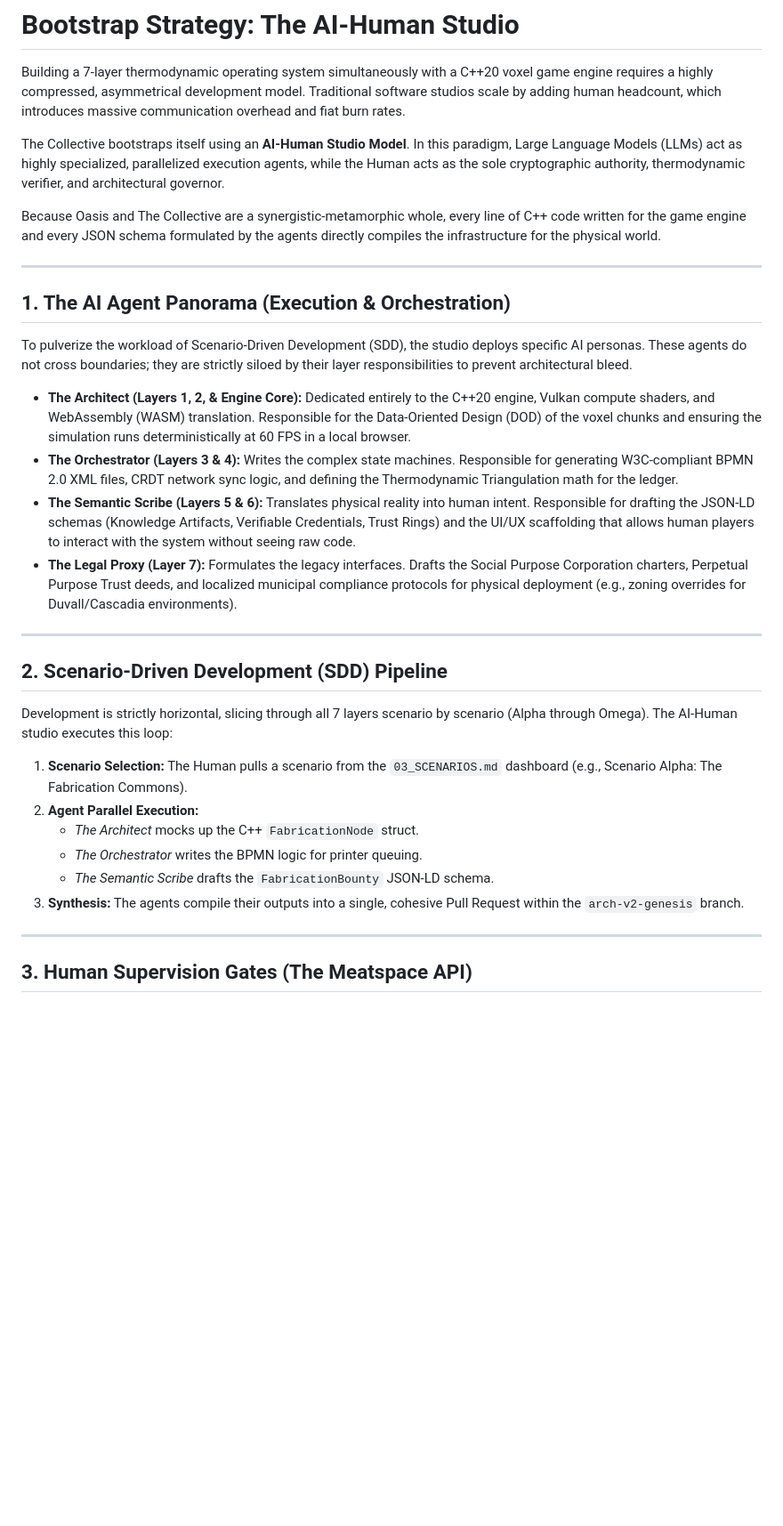
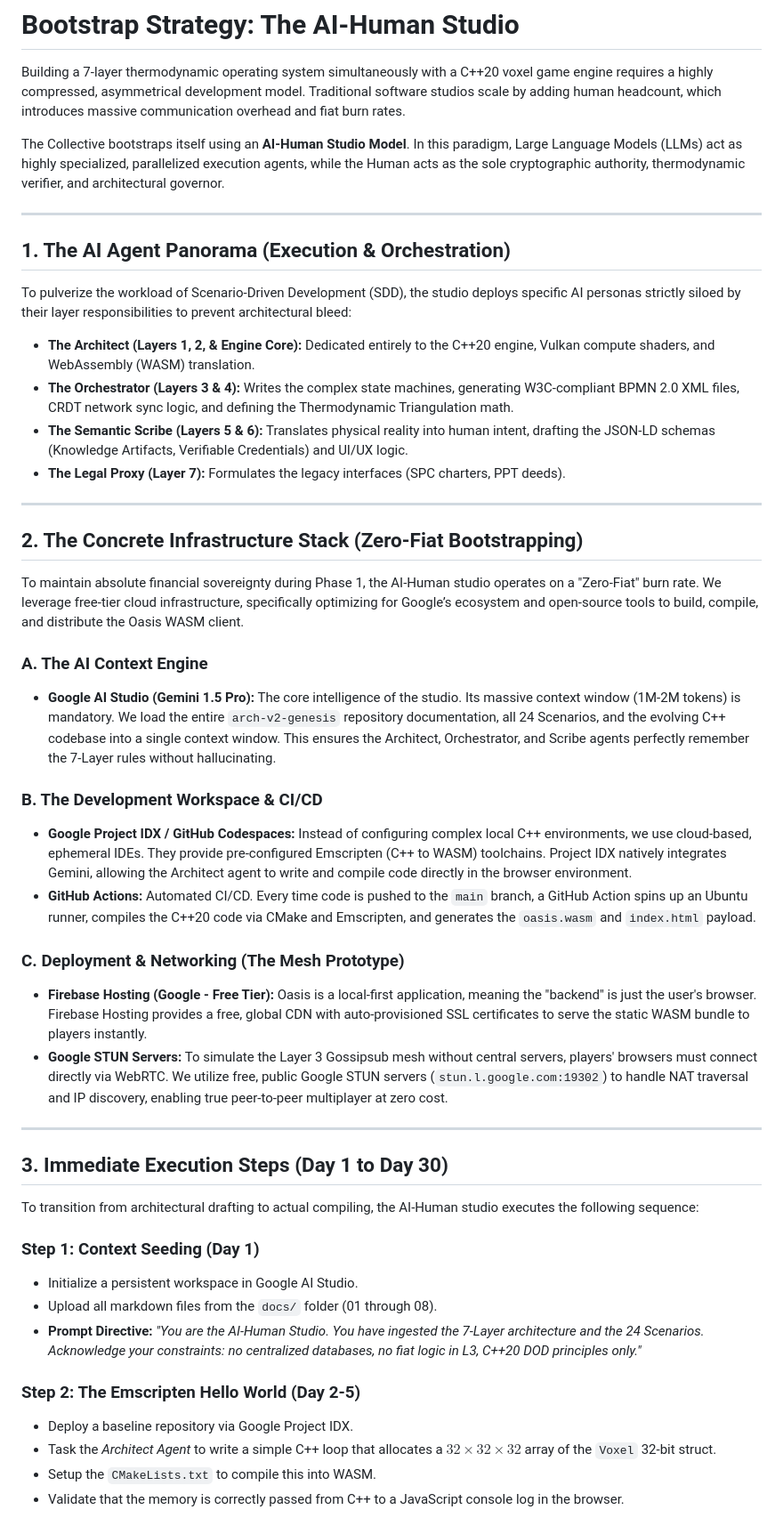
Before and after one commit to raffaine/collective, a Markdown page: docs/08_BOOTSTRAP_STRATEGY.md, the part around one of its changes. Shown at 89% size. GitHub-like rendering; blank space fills up the shorter version.

Commit message:
Revise AI-Human Studio Model and Bootstrap Strategy
Reorganized sections and clarified roles of AI agents in the development process. Updated the bootstrap strategy to emphasize the importance of human supervision and verification.

```diff
--- a/docs/08_BOOTSTRAP_STRATEGY.md
+++ b/docs/08_BOOTSTRAP_STRATEGY.md
@@ -4,32 +4,48 @@ Building a 7-layer thermodynamic operating system simultaneously with a C++20 vo
 
 The Collective bootstraps itself using an **AI-Human Studio Model**. In this paradigm, Large Language Models (LLMs) act as highly specialized, parallelized execution agents, while the Human acts as the sole cryptographic authority, thermodynamic verifier, and architectural governor.
 
-Because Oasis and The Collective are a synergistic-metamorphic whole, every line of C++ code written for the game engine and every JSON schema formulated by the agents directly compiles the infrastructure for the physical world.
-
 ---
 
 ## 1. The AI Agent Panorama (Execution & Orchestration)
 
-To pulverize the workload of Scenario-Driven Development (SDD), the studio deploys specific AI personas. These agents do not cross boundaries; they are strictly siloed by their layer responsibilities to prevent architectural bleed.
+To pulverize the workload of Scenario-Driven Development (SDD), the studio deploys specific AI personas strictly siloed by their layer responsibilities to prevent architectural bleed:
 
-*   **The Architect (Layers 1, 2, & Engine Core):** Dedicated entirely to the C++20 engine, Vulkan compute shaders, and WebAssembly (WASM) translation. Responsible for the Data-Oriented Design (DOD) of the voxel chunks and ensuring the simulation runs deterministically at 60 FPS in a local browser.
-*   **The Orchestrator (Layers 3 & 4):** Writes the complex state machines. Responsible for generating W3C-compliant BPMN 2.0 XML files, CRDT network sync logic, and defining the Thermodynamic Triangulation math for the ledger.
-*   **The Semantic Scribe (Layers 5 & 6):** Translates physical reality into human intent. Responsible for drafting the JSON-LD schemas (Knowledge Artifacts, Verifiable Credentials, Trust Rings) and the UI/UX scaffolding that allows human players to interact with the system without seeing raw code.
-*   **The Legal Proxy (Layer 7):** Formulates the legacy interfaces. Drafts the Social Purpose Corporation charters, Perpetual Purpose Trust deeds, and localized municipal compliance protocols for physical deployment (e.g., zoning overrides for Duvall/Cascadia environments).
+*   **The Architect (Layers 1, 2, & Engine Core):** Dedicated entirely to the C++20 engine, Vulkan compute shaders, and WebAssembly (WASM) translation.
+*   **The Orchestrator (Layers 3 & 4):** Writes the complex state machines, generating W3C-compliant BPMN 2.0 XML files, CRDT network sync logic, and defining the Thermodynamic Triangulation math.
+*   **The Semantic Scribe (Layers 5 & 6):** Translates physical reality into human intent, drafting the JSON-LD schemas (Knowledge Artifacts, Verifiable Credentials) and UI/UX logic.
+*   **The Legal Proxy (Layer 7):** Formulates the legacy interfaces (SPC charters, PPT deeds).
 
 ---
 
-## 2. Scenario-Driven Development (SDD) Pipeline
+## 2. The Concrete Infrastructure Stack (Zero-Fiat Bootstrapping)
 
-Development is strictly horizontal, slicing through all 7 layers scenario by scenario (Alpha through Omega). The AI-Human studio executes this loop:
+To maintain absolute financial sovereignty during Phase 1, the AI-Human studio operates on a "Zero-Fiat" burn rate. We leverage free-tier cloud infrastructure, specifically optimizing for Google’s ecosystem and open-source tools to build, compile, and distribute the Oasis WASM client.
 
-1.  **Scenario Selection:** The Human pulls a scenario from the `03_SCENARIOS.md` dashboard (e.g., Scenario Alpha: The Fabrication Commons).
-2.  **Agent Parallel Execution:**
-    *   *The Architect* mocks up the C++ `FabricationNode` struct.
-    *   *The Orchestrator* writes the BPMN logic for printer queuing.
-    *   *The Semantic Scribe* drafts the `FabricationBounty` JSON-LD schema.
-3.  **Synthesis:** The agents compile their outputs into a single, cohesive Pull Request within the `arch-v2-genesis` branch.
+### A. The AI Context Engine
+*   **Google AI Studio (Gemini 1.5 Pro):** The core intelligence of the studio. Its massive context window (1M-2M tokens) is mandatory. We load the entire `arch-v2-genesis` repository documentation, all 24 Scenarios, and the evolving C++ codebase into a single context window. This ensures the Architect, Orchestrator, and Scribe agents perfectly remember the 7-Layer rules without hallucinating.
+
+### B. The Development Workspace & CI/CD
+*   **Google Project IDX / GitHub Codespaces:** Instead of configuring complex local C++ environments, we use cloud-based, ephemeral IDEs. They provide pre-configured Emscripten (C++ to WASM) toolchains. Project IDX natively integrates Gemini, allowing the Architect agent to write and compile code directly in the browser environment.
+*   **GitHub Actions:** Automated CI/CD. Every time code is pushed to the `main` branch, a GitHub Action spins up an Ubuntu runner, compiles the C++20 code via CMake and Emscripten, and generates the `oasis.wasm` and `index.html` payload.
+
+### C. Deployment & Networking (The Mesh Prototype)
+*   **Firebase Hosting (Google - Free Tier):** Oasis is a local-first application, meaning the "backend" is just the user's browser. Firebase Hosting provides a free, global CDN with auto-provisioned SSL certificates to serve the static WASM bundle to players instantly.
+*   **Google STUN Servers:** To simulate the Layer 3 Gossipsub mesh without central servers, players' browsers must connect directly via WebRTC. We utilize free, public Google STUN servers (`stun.l.google.com:19302`) to handle NAT traversal and IP discovery, enabling true peer-to-peer multiplayer at zero cost.
 
 ---
 
-## 3. Human Supervision Gates (The Meatspace API)
+## 3. Immediate Execution Steps (Day 1 to Day 30)
+
+To transition from architectural drafting to actual compiling, the AI-Human studio executes the following sequence:
+
+### Step 1: Context Seeding (Day 1)
+*   Initialize a persistent workspace in Google AI Studio.
+*   Upload all markdown files from the `docs/` folder (01 through 08).
+*   **Prompt Directive:** *"You are the AI-Human Studio. You have ingested the 7-Layer architecture and the 24 Scenarios. Acknowledge your constraints: no centralized databases, no fiat logic in L3, C++20 DOD principles only."*
+
+### Step 2: The Emscripten Hello World (Day 2-5)
+*   Deploy a baseline repository via Google Project IDX.
+*   Task the *Architect Agent* to write a simple C++ loop that allocates a $32 \times 32 \times 32$ array of the `Voxel` 32-bit struct.
+*   Setup the `CMakeLists.txt` to compile this into WASM.
+*   Validate that the memory is correctly passed from C++ to a JavaScript console log in the browser.
+
```
Also changed, not shown: other parts of docs/08_BOOTSTRAP_STRATEGY.md (+20 -18 lines).
